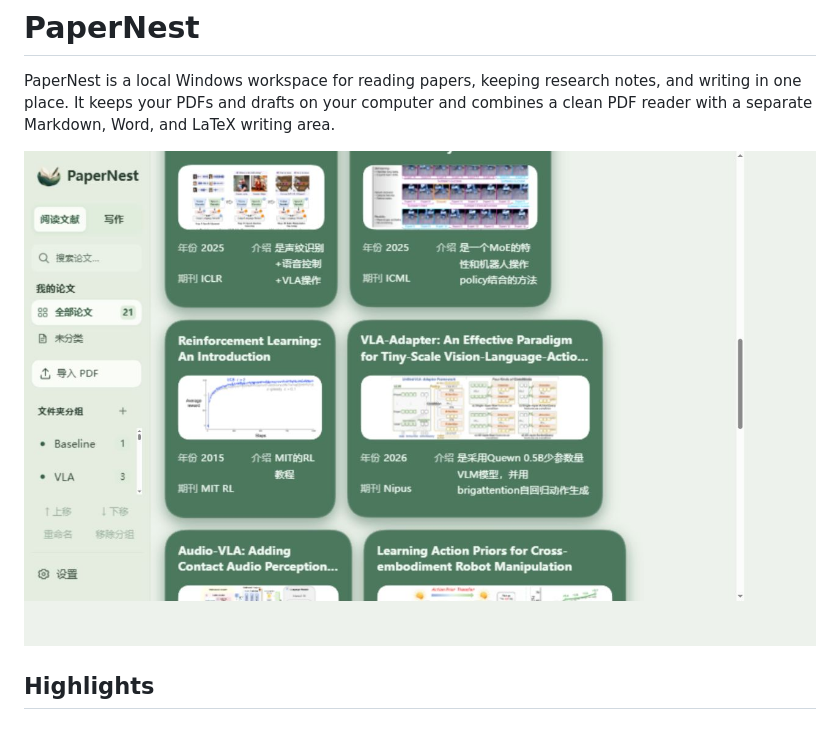
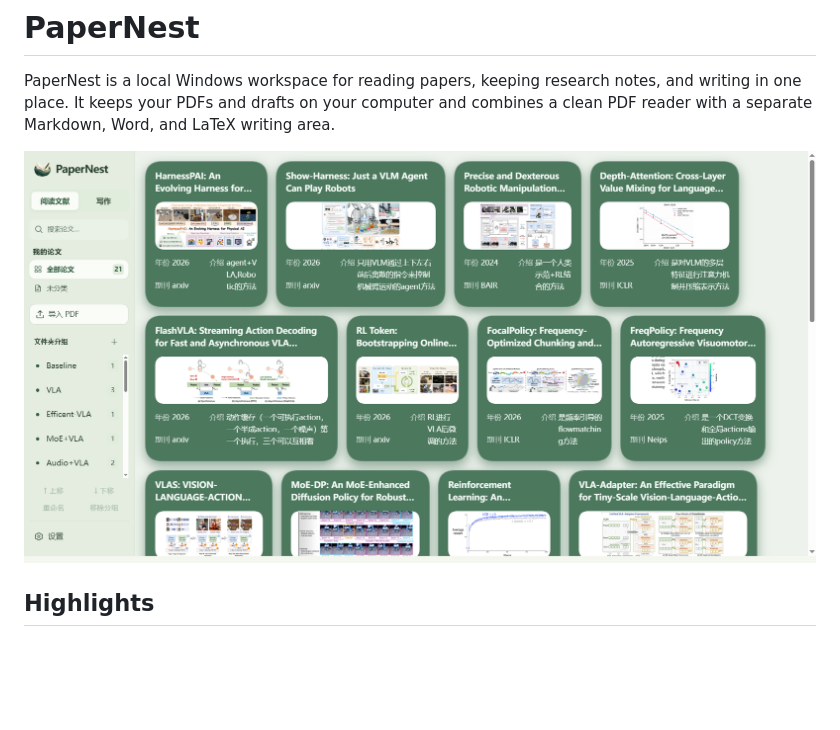
Before and after one commit to AlimMat/PaperNest, a Markdown page: README.md, the part around the change. Drawn GitHub-style; blank space fills up the shorter version.

```diff
--- a/README.md
+++ b/README.md
@@ -2,7 +2,7 @@
 
 PaperNest is a local Windows workspace for reading papers, keeping research notes, and writing in one place. It keeps your PDFs and drafts on your computer and combines a clean PDF reader with a separate Markdown, Word, and LaTeX writing area.
 
-![PaperNest library](image/library.jpg)
+![PaperNest library](image/PaperNest.png)
 
 ## Highlights
 
```
